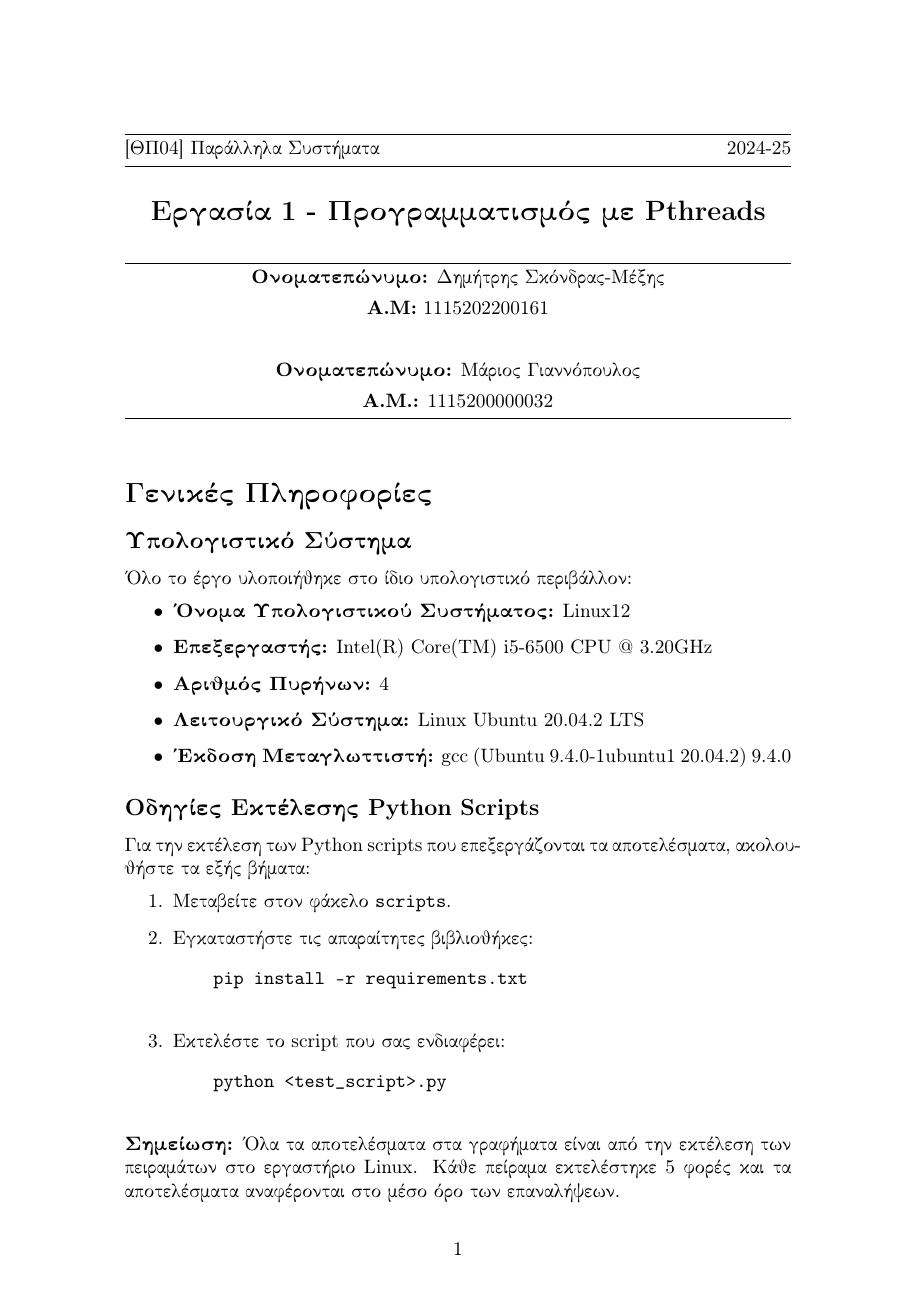
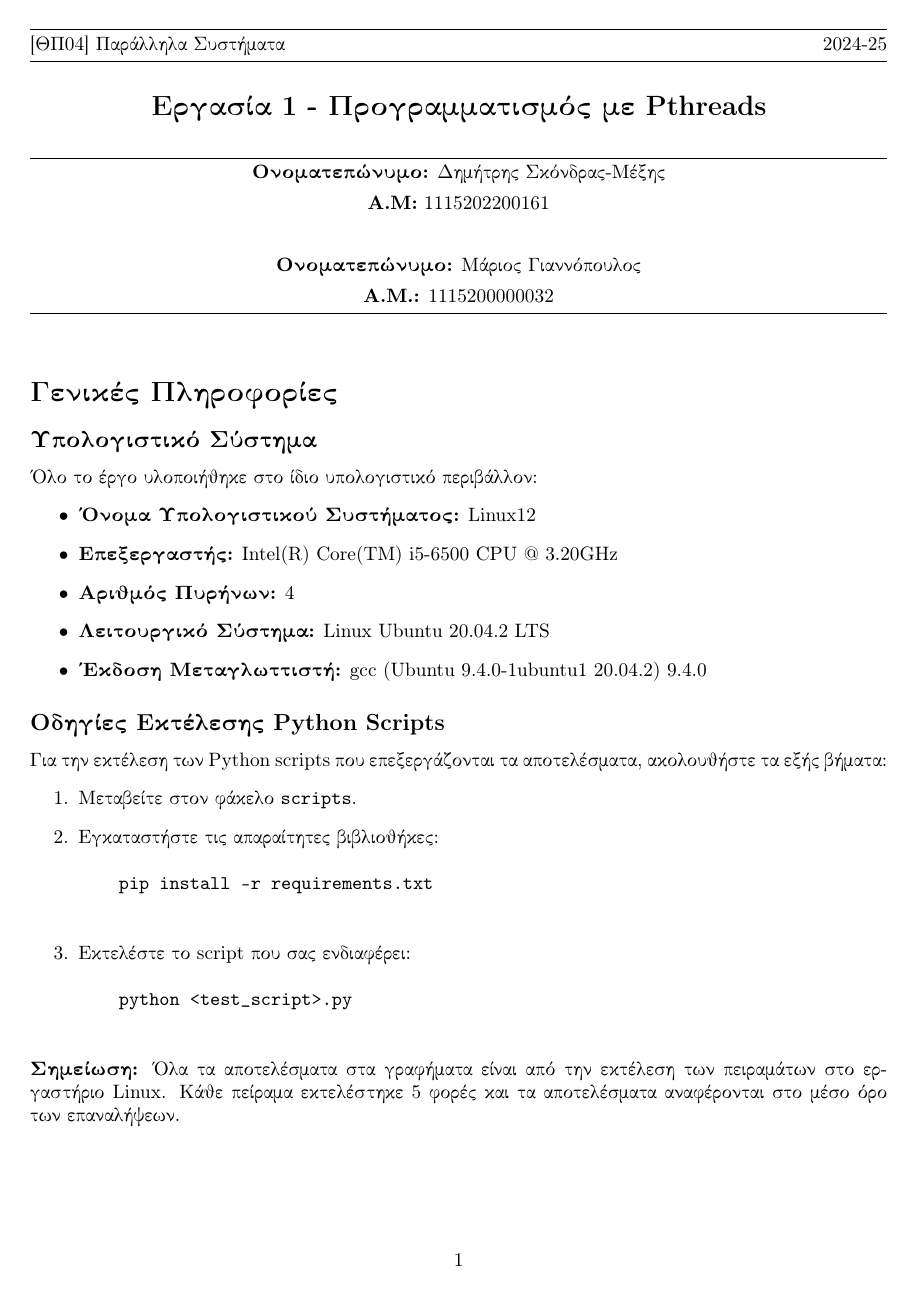
Before and after one commit to mgiannopoulos24/Parallel-Systems, a LaTeX problem sheet (Assignment 1/report/hw1.tex): page 1 of 12 before the commit and page 1 of 11 after it. Compiled offline with pdfLaTeX.

Commit message:
added better geometry to cover page

```diff
--- a/Assignment 1/report/hw1.tex
+++ b/Assignment 1/report/hw1.tex
@@ -1,4 +1,5 @@
 \documentclass{article}
+\usepackage[top=2.5cm, left=3cm, right=3cm, bottom=4.0cm]{geometry}
 \usepackage{graphicx}
 \usepackage{amsfonts,amsmath,amssymb}
 \usepackage{array}
```
Also changed, not shown: Assignment 1/report/hw1.pdf.
